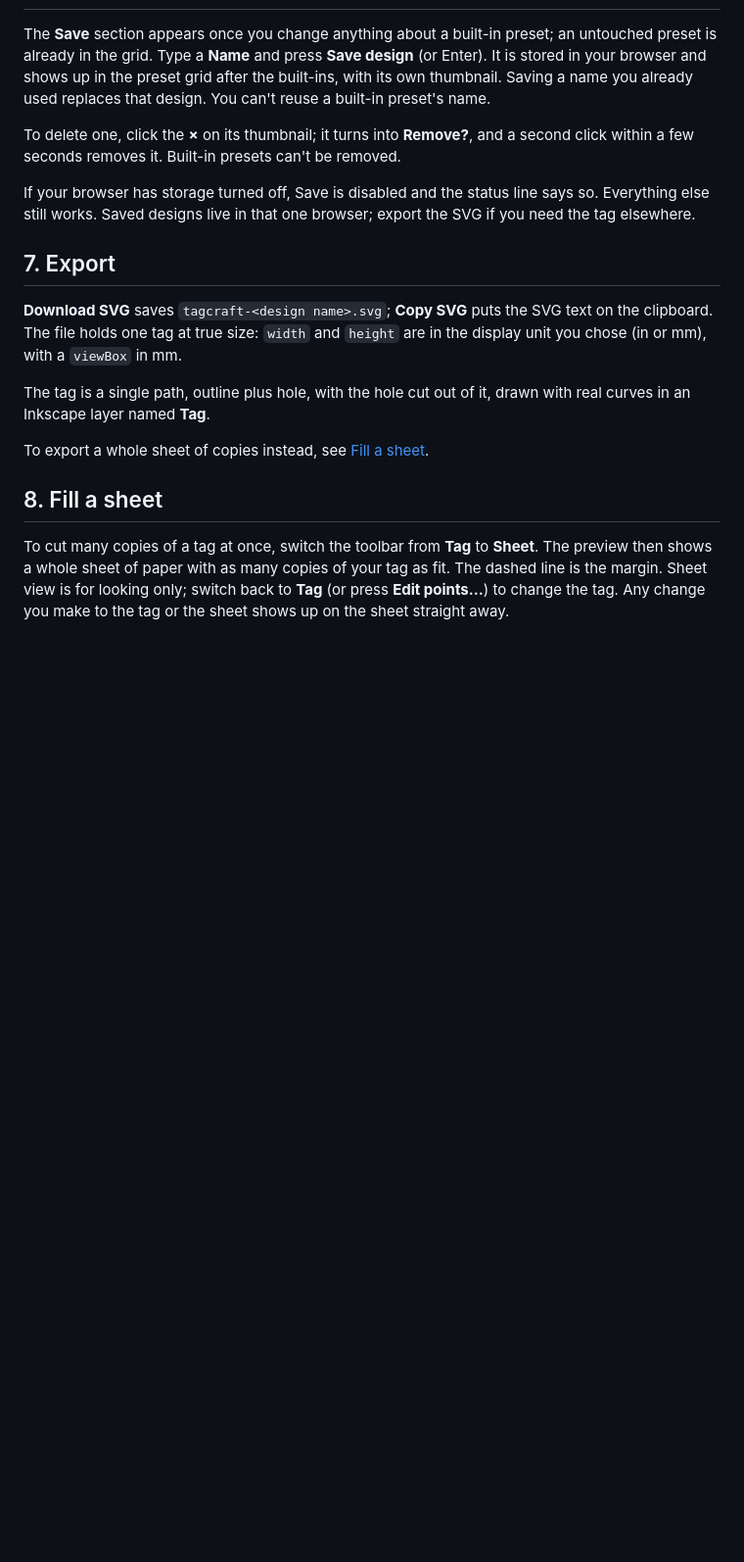
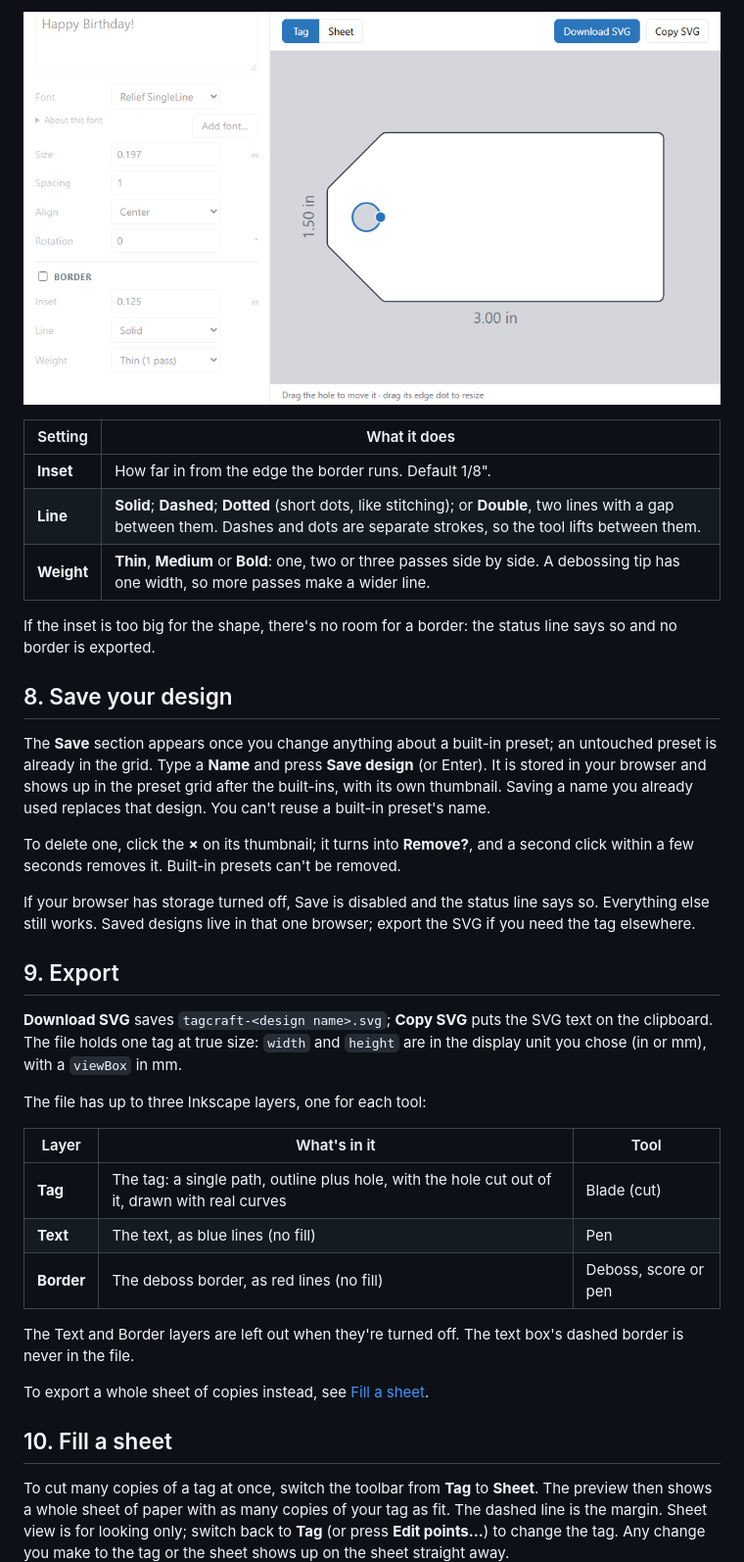
Before and after one commit to footgunz/tagcraft, a Markdown page: docs/guide.md, the part around one of its changes. Shown at 98% size. GitHub-like rendering; pictures changed too: docs/assets/border.gif (added); blank space fills up the shorter version.

```diff
--- a/docs/guide.md
+++ b/docs/guide.md
@@ -81,3 +108,14 @@ For a shape no setting can make, press **Edit points…**. The outline (not the
+![Turning on the border, then trying each line style and weight](assets/border.gif)
+
+| Setting | What it does |
+| --- | --- |
+| **Inset** | How far in from the edge the border runs. Default 1/8". |
+| **Line** | **Solid**; **Dashed**; **Dotted** (short dots, like stitching); or **Double**, two lines with a gap between them. Dashes and dots are separate strokes, so the tool lifts between them. |
+| **Weight** | **Thin**, **Medium** or **Bold**: one, two or three passes side by side. A debossing tip has one width, so more passes make a wider line. |
+
+If the inset is too big for the shape, there's no room for a border: the status line says so and no border is exported.
+
+## 8. Save your design
 
 The **Save** section appears once you change anything about a built-in preset; an untouched preset is already in the grid. Type a **Name** and press **Save design** (or Enter). It is stored in your browser and shows up in the preset grid after the built-ins, with its own thumbnail. Saving a name you already used replaces that design. You can't reuse a built-in preset's name.
 
@@ -85,15 +123,23 @@ To delete one, click the **×** on its thumbnail; it turns into **Remove?**, and
 
 If your browser has storage turned off, Save is disabled and the status line says so. Everything else still works. Saved designs live in that one browser; export the SVG if you need the tag elsewhere.
 
-## 7. Export
+## 9. Export
 
 **Download SVG** saves `tagcraft-<design name>.svg`; **Copy SVG** puts the SVG text on the clipboard. The file holds one tag at true size: `width` and `height` are in the display unit you chose (in or mm), with a `viewBox` in mm.
 
-The tag is a single path, outline plus hole, with the hole cut out of it, drawn with real curves in an Inkscape layer named **Tag**.
+The file has up to three Inkscape layers, one for each tool:
 
-To export a whole sheet of copies instead, see [Fill a sheet](#8-fill-a-sheet).
+| Layer | What's in it | Tool |
+| --- | --- | --- |
+| **Tag** | The tag: a single path, outline plus hole, with the hole cut out of it, drawn with real curves | Blade (cut) |
+| **Text** | The text, as blue lines (no fill) | Pen |
+| **Border** | The deboss border, as red lines (no fill) | Deboss, score or pen |
 
-## 8. Fill a sheet
+The Text and Border layers are left out when they're turned off. The text box's dashed border is never in the file.
+
+To export a whole sheet of copies instead, see [Fill a sheet](#10-fill-a-sheet).
+
+## 10. Fill a sheet
 
 To cut many copies of a tag at once, switch the toolbar from **Tag** to **Sheet**. The preview then shows a whole sheet of paper with as many copies of your tag as fit. The dashed line is the margin. Sheet view is for looking only; switch back to **Tag** (or press **Edit points…**) to change the tag. Any change you make to the tag or the sheet shows up on the sheet straight away.
 
```
Also changed, not shown: other parts of docs/guide.md (+31 -4 lines), docs/README.md (+2 -2 lines), docs/cricut.md (+22 -3 lines), docs/assets/edit-points.gif, docs/assets/hole.gif, docs/assets/shapes.gif, docs/assets/sheet.gif, docs/assets/text.gif (added), 1 other file.
